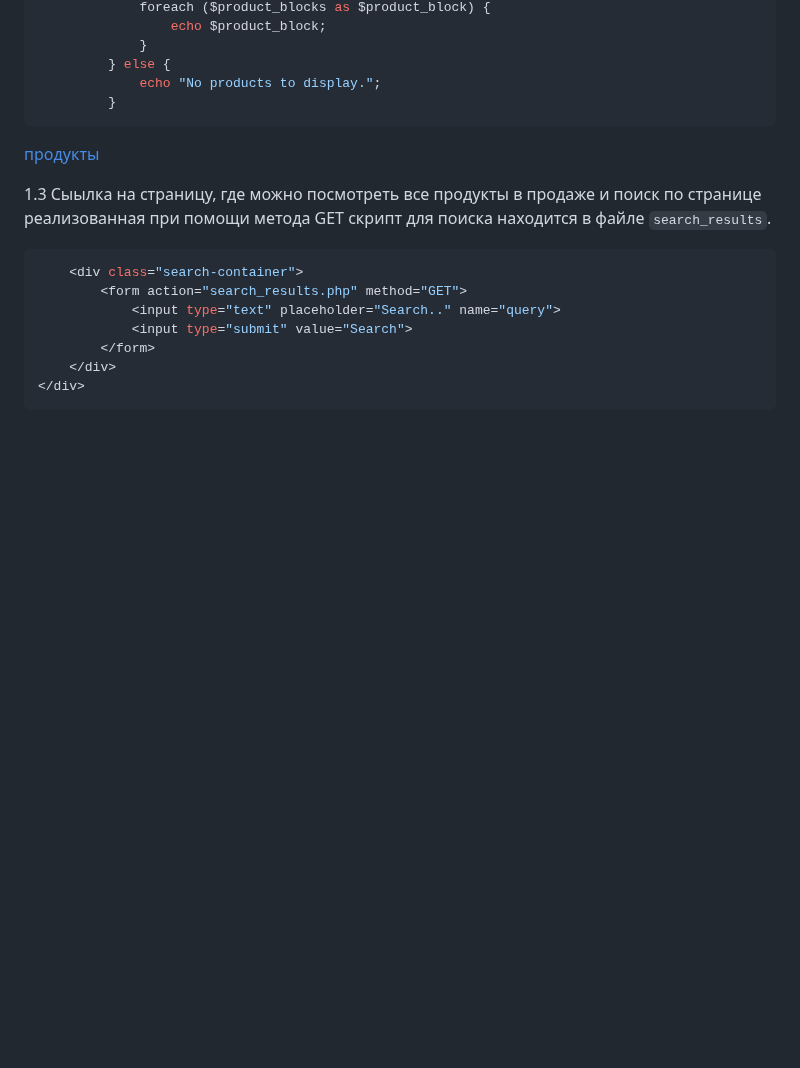
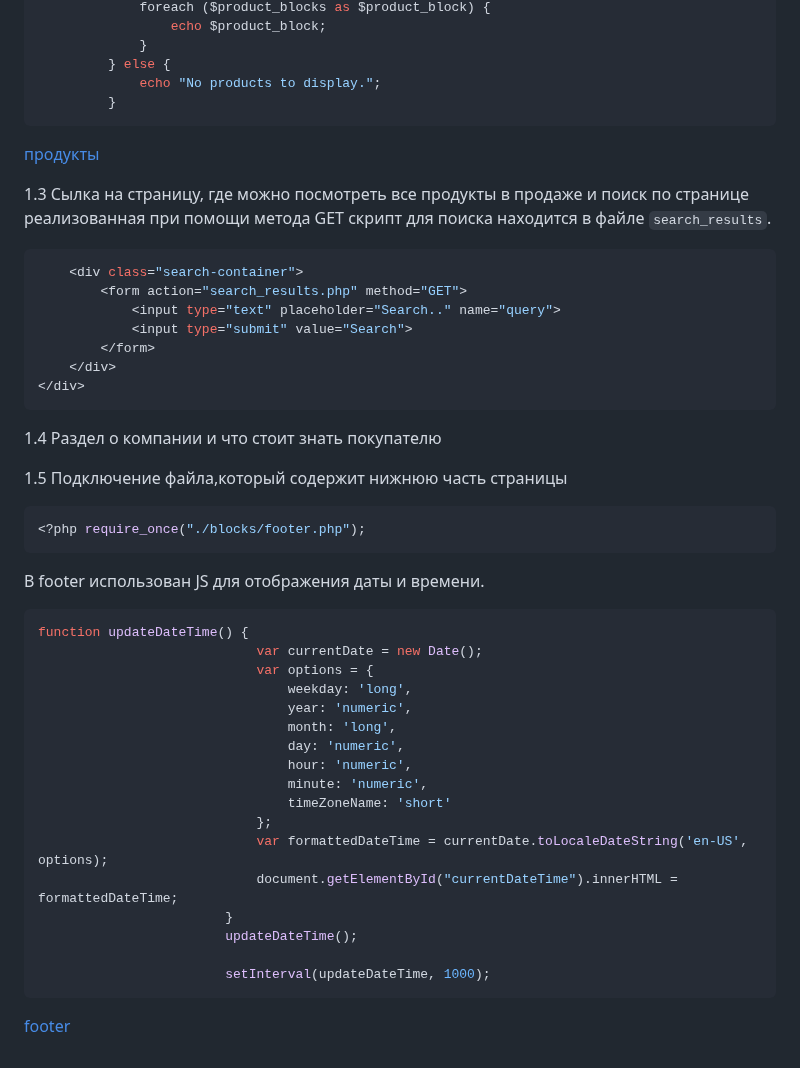
Before and after one commit to Tasha290929/IDphp, a Markdown page: readme.md, the part around the change. Drawn GitHub-style; blank space fills up the shorter version.

````diff
--- a/readme.md
+++ b/readme.md
@@ -136,7 +136,7 @@ $result = $conn->query($sql);
 
 [продукты](./readmeimg/pps.png)
 
-1.3 Сыылка на страницу, где можно посмотреть все продукты в продаже и поиск по странице реализованная при помощи метода GET скрипт для поиска находится в файле `search_results`.
+1.3 Сылка на страницу, где можно посмотреть все продукты в продаже и поиск по странице реализованная при помощи метода GET скрипт для поиска находится в файле `search_results`.
 
 ```php
     <div class="search-container">
@@ -149,3 +149,35 @@ $result = $conn->query($sql);
 ```
 
 [](./readmeimg/shop.png)
+
+1.4 Раздел о компании и что стоит знать покупателю
+
+[](./readmeimg/about.png)
+
+1.5 Подключение файла,который содержит нижнюю часть страницы
+
+```php
+<?php require_once("./blocks/footer.php");
+```
+В footer использован JS для отображения даты и времени.
+
+```js
+function updateDateTime() {
+                            var currentDate = new Date();
+                            var options = {
+                                weekday: 'long',
+                                year: 'numeric',
+                                month: 'long',
+                                day: 'numeric',
+                                hour: 'numeric',
+                                minute: 'numeric',
+                                timeZoneName: 'short'
+                            };
+                            var formattedDateTime = currentDate.toLocaleDateString('en-US', options);
+                            document.getElementById("currentDateTime").innerHTML = formattedDateTime;
+                        }
+                        updateDateTime();
+
+                        setInterval(updateDateTime, 1000);
+```
+[footer](./readmeimg/footer.png)
````
